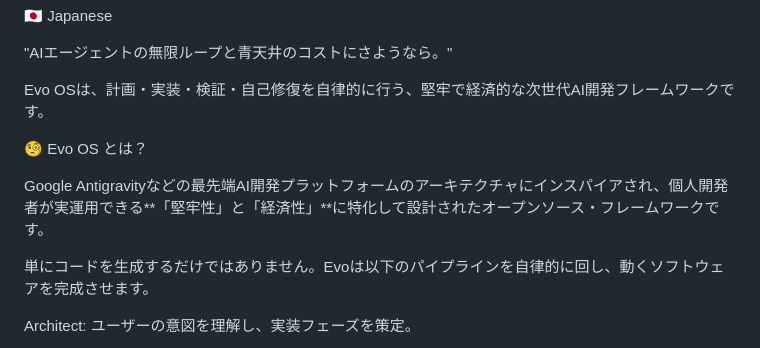
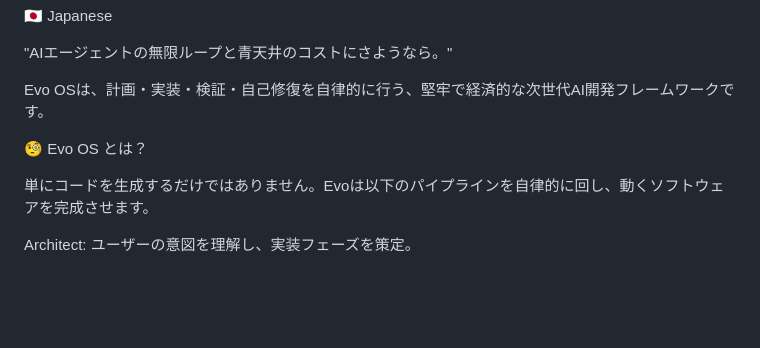
Before and after one commit to EMMA019/Evo-OS, a Markdown page: README.md, the part around the change. GitHub-like rendering; blank space fills up the shorter version.

Commit message:
README.md の更新

```diff
--- a/README.md
+++ b/README.md
@@ -124,8 +124,6 @@ Evo OSは、計画・実装・検証・自己修復を自律的に行う、堅
 
 🧐 Evo OS とは？
 
-Google Antigravityなどの最先端AI開発プラットフォームのアーキテクチャにインスパイアされ、個人開発者が実運用できる**「堅牢性」と「経済性」**に特化して設計されたオープンソース・フレームワークです。
-
 単にコードを生成するだけではありません。Evoは以下のパイプラインを自律的に回し、動くソフトウェアを完成させます。
 
 Architect: ユーザーの意図を理解し、実装フェーズを策定。
```
